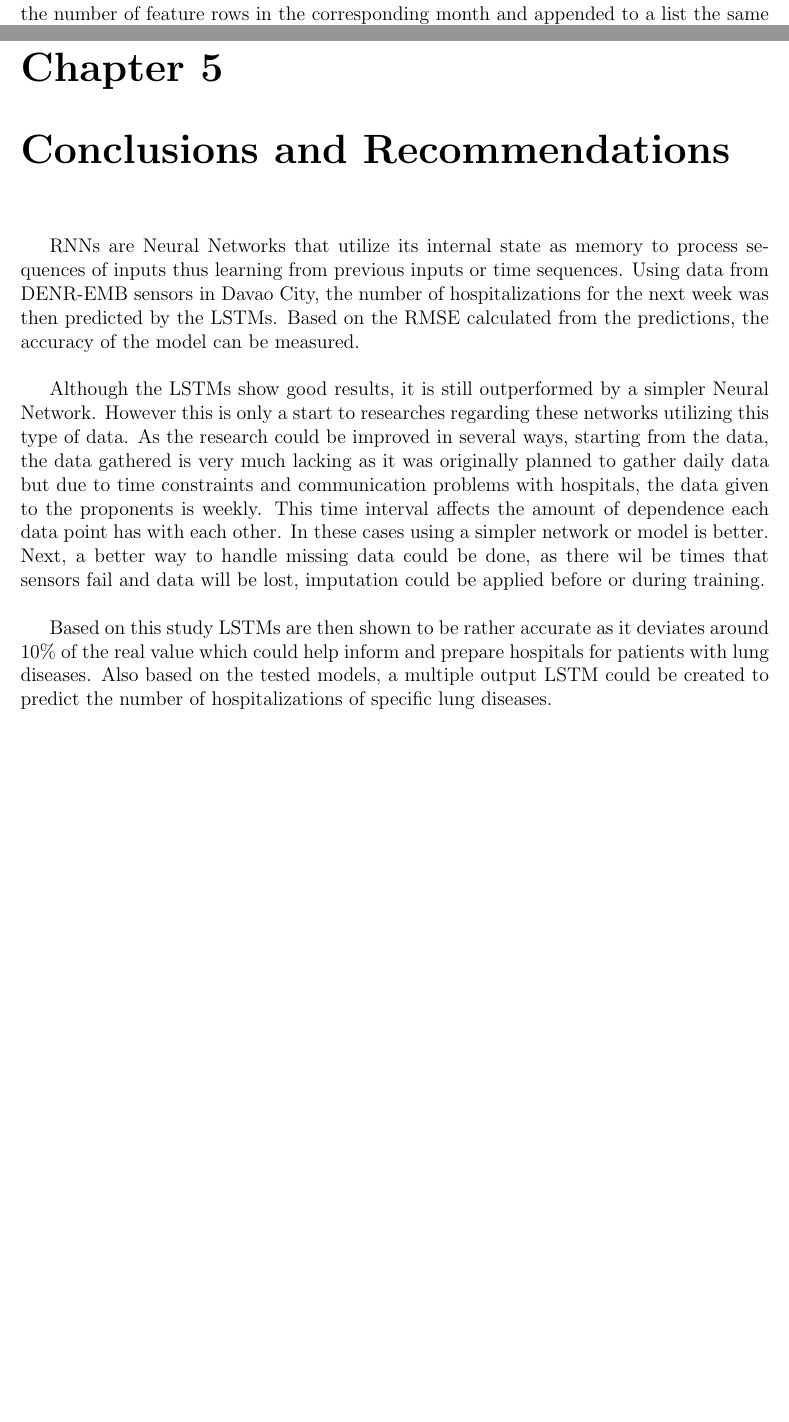
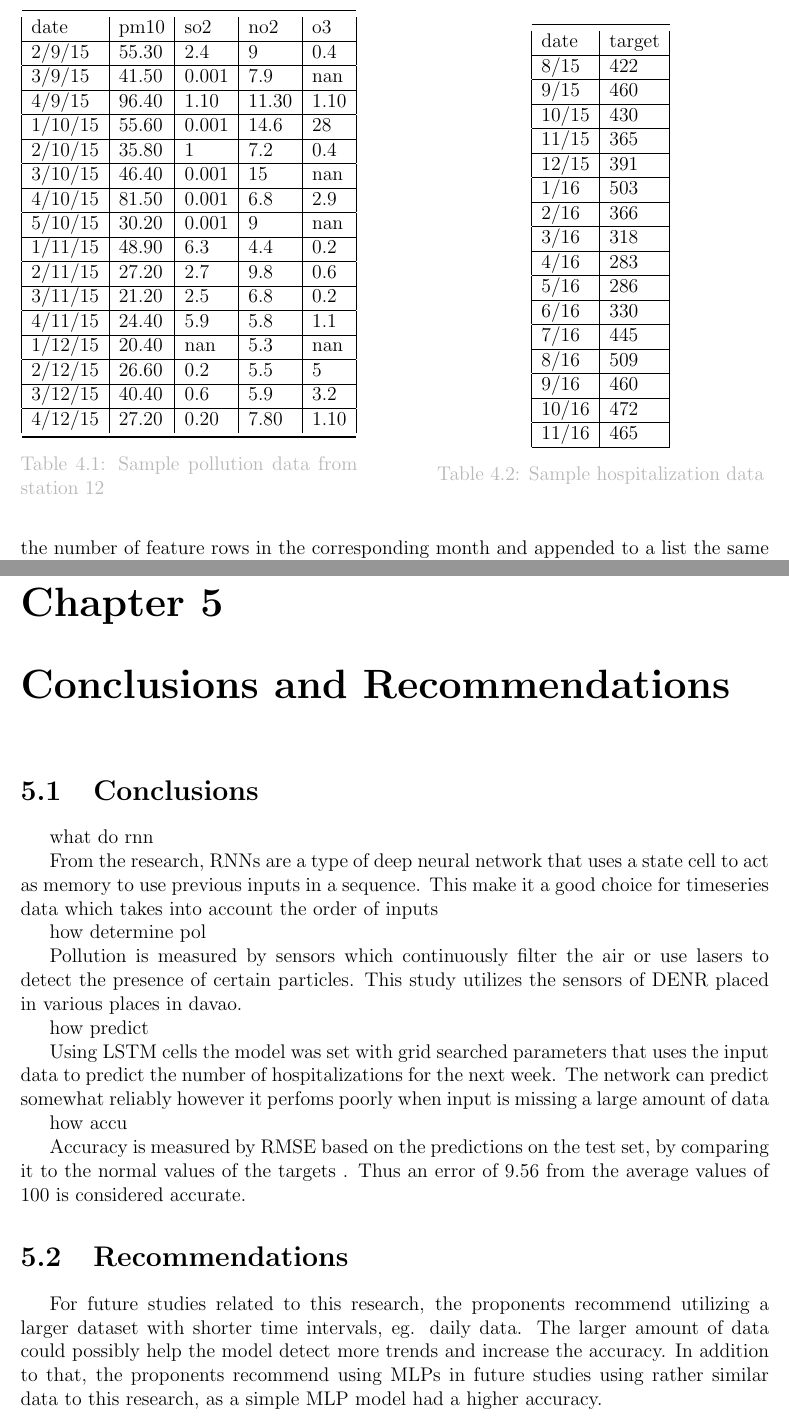
Before and after one commit to gh0stsh0t/PollutionHospitalization-LSTM, a LaTeX book (Documents/main.tex): two parts of pages 18 and 21 of 24 before the commit and two parts of pages 18 and 22 of 25 after it, joined at a grey line, cut at the place of the change, the shorter picture padded with empty space. Compiled offline with pdfLaTeX.

Commit message:
Updates from ShareLaTeX

```diff
--- a/Documents/main.tex
+++ b/Documents/main.tex
@@ -9,7 +9,7 @@
 \definecolor{grey}{RGB}{183,183,183}
 \usepackage[font={color=grey},figurename=figure.]{caption}
 \usepackage[left=1.2in,right=1in,top=1in,bottom=.8in]{geometry}
-
+\usepackage{booktabs}
 
 \iffalse
 \begin{figure}
@@ -184 +184,92 @@ Data from the PDF files given by DENR was extracted into CSV files named by the
 
+\begin{table}
+\parbox{.45\linewidth}{
+\centering
+\begin{tabular}{|l|l|l|l|l|}
+\toprule
+date    & pm10  & so2   & no2   & o3    \\
+\hline
+2/9/15  & 55.30 & 2.4   & 9     & 0.4   \\
+\hline
+3/9/15  & 41.50 & 0.001 & 7.9   & nan   \\
+\hline
+4/9/15  & 96.40 & 1.10  & 11.30 & 1.10  \\
+\hline
+1/10/15 & 55.60 & 0.001 & 14.6  & 28    \\
+\hline
+2/10/15 & 35.80 & 1     & 7.2   & 0.4   \\
+\hline
+3/10/15 & 46.40 & 0.001 & 15    & nan   \\
+\hline
+4/10/15 & 81.50 & 0.001 & 6.8   & 2.9   \\
+\hline
+5/10/15 & 30.20 & 0.001 & 9     & nan   \\
+\hline
+1/11/15 & 48.90 & 6.3   & 4.4   & 0.2   \\
+\hline
+2/11/15 & 27.20 & 2.7   & 9.8   & 0.6   \\
+\hline
+3/11/15 & 21.20 & 2.5   & 6.8   & 0.2   \\
+\hline
+4/11/15 & 24.40 & 5.9   & 5.8   & 1.1   \\
+\hline
+1/12/15 & 20.40 & nan   & 5.3   & nan   \\
+\hline
+2/12/15 & 26.60 & 0.2   & 5.5   & 5     \\
+\hline
+3/12/15 & 40.40 & 0.6   & 5.9   & 3.2   \\
+\hline
+4/12/15 & 27.20 & 0.20  & 7.80  & 1.10  \\
+\bottomrule
+\end{tabular}
+\caption{Sample pollution data from station 12}
+\label{table:data_csv1}
+}
+\hfill
+\parbox{.45\linewidth}{
+\centering
+\begin{tabular}{|l|l|}
+\toprule
+date  & target  \\
+\hline
+8/15  & 422     \\
+\hline
+9/15  & 460     \\
+\hline
+10/15 & 430     \\
+\hline
+11/15 & 365     \\
+\hline
+12/15 & 391     \\
+\hline
+1/16  & 503     \\
+\hline
+2/16  & 366     \\
+\hline
+3/16  & 318     \\
+\hline
+4/16  & 283     \\
+\hline
+5/16  & 286     \\
+\hline
+6/16  & 330     \\
+\hline
+7/16  & 445     \\
+\hline
+8/16  & 509     \\
+\hline
+9/16  & 460     \\
+\hline
+10/16 & 472     \\
+\hline
+11/16 & 465     \\
+\hline
+
+\end{tabular}
+\caption{Sample hospitalization data}
+\label{table:data_csv2}
+}
+\end{table}
+
+
+
@@ -242,12 +332,26 @@ Higher Neurons3 & 3 (150, 300, 200) & 2 (0.2)* & 1 (1) & rmsprop & 500 & 5\\
 
     The 2 best performing models are Lower Batch4 and Grid Search3. Based on the results, it shows that RNNs can accurately predict hospitalization rate, with a 3 point difference from the FFDNN. A lower dropout and batch size results in an accurate prediction regardless of the number of layers as long as nodes are 100 and above.
 \chapter{Conclusions and Recommendations}
-RNNs are Neural Networks that utilize its internal state as memory to process sequences of inputs thus learning from previous inputs or time sequences. Using data from DENR-EMB sensors in Davao City, the number of hospitalizations for the next week was then predicted by the LSTMs. Based on the RMSE calculated from the predictions, the accuracy of the model can be measured.\\
+\section{Conclusions}
+what do rnn
 
-Although the LSTMs show good results, it is still outperformed by a simpler Neural Network. However this is only a start to researches regarding these networks utilizing this type of data. As the research could be improved in several ways, starting from the data, the data gathered is very much lacking as it was originally planned to gather daily data but due to time constraints and communication problems with hospitals, the data given to the proponents is weekly. This
-time interval affects the amount of dependence each data point has with each other. In these cases using a simpler network or model is better. Next, a better way to handle missing data could be done, as there wil be times that sensors fail and data will be lost, imputation could be applied before or during training. \\
+From the research, RNNs are a type of deep neural network that uses a state cell to act as memory to use previous inputs in a sequence. This make it a good choice for timeseries data which takes into account the order of inputs
 
-Based on this study LSTMs are then shown to be rather accurate as it deviates around 10\% of the real value which could help inform and prepare hospitals for patients with lung diseases. Also based on the tested models, a multiple output LSTM could be created to predict the number of hospitalizations of specific lung diseases.
+how determine pol
+
+Pollution is measured by sensors which continuously filter the air or use lasers to detect the presence of certain particles. This study utilizes the sensors of DENR placed in various places in davao.
+
+how predict
+
+Using LSTM cells the model was set with grid searched parameters that uses the input data to predict the number of hospitalizations for the next week. The network can predict somewhat reliably however it perfoms poorly when input is missing a large amount of data
+
+how accu
+
+Accuracy is measured by RMSE based on the predictions on the test set, by comparing it to the normal values of the targets . Thus an error of 9.56 from the average values of 100 is considered accurate.
+
+
+\section{Recommendations}
+For future studies related to this research, the proponents recommend utilizing a larger dataset with shorter time intervals, eg. daily data. The larger amount of data could possibly help the model detect more trends and increase the accuracy. In addition to that, the proponents recommend using MLPs in future studies using rather similar data to this research, as a simple MLP model had a higher accuracy.
 
     \bibliographystyle{acm}
     \bibliography{ref}
```
Also changed, not shown: Documents/main.tex (17 more changed lines).
